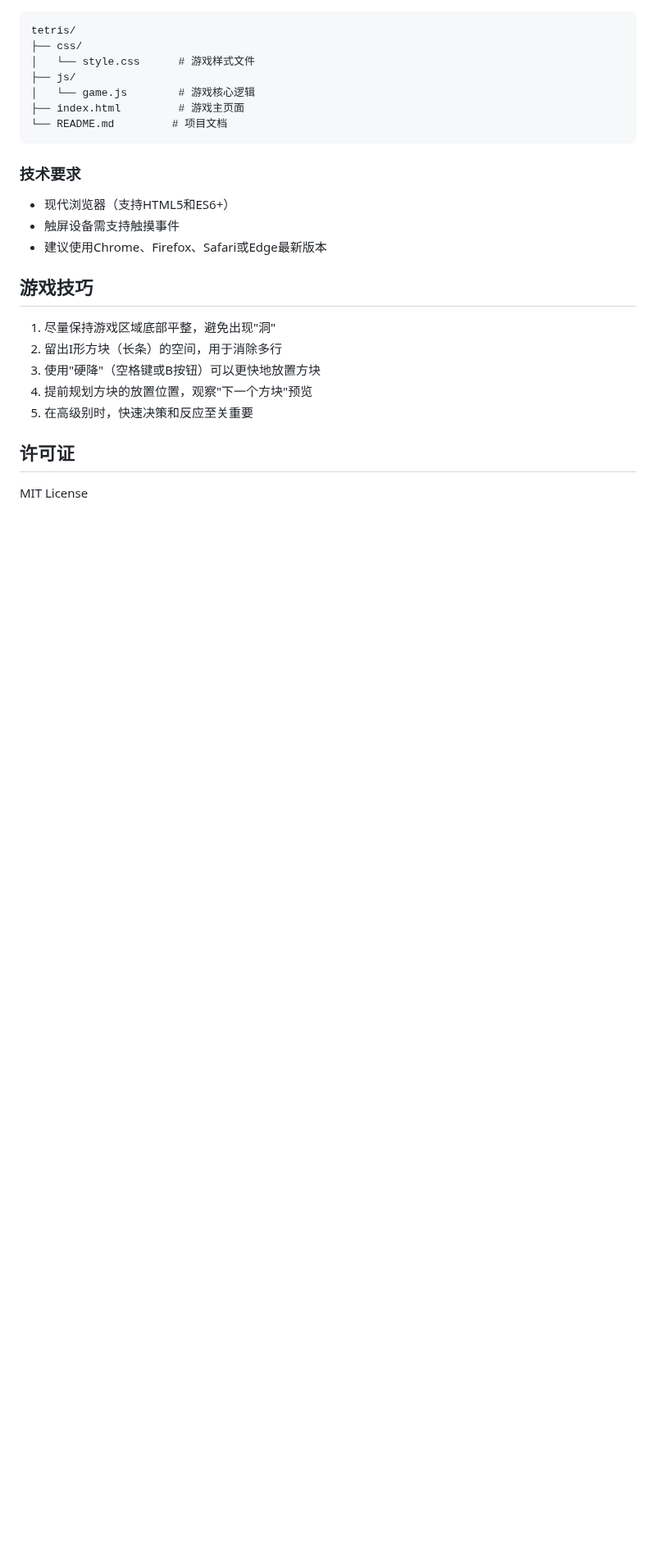
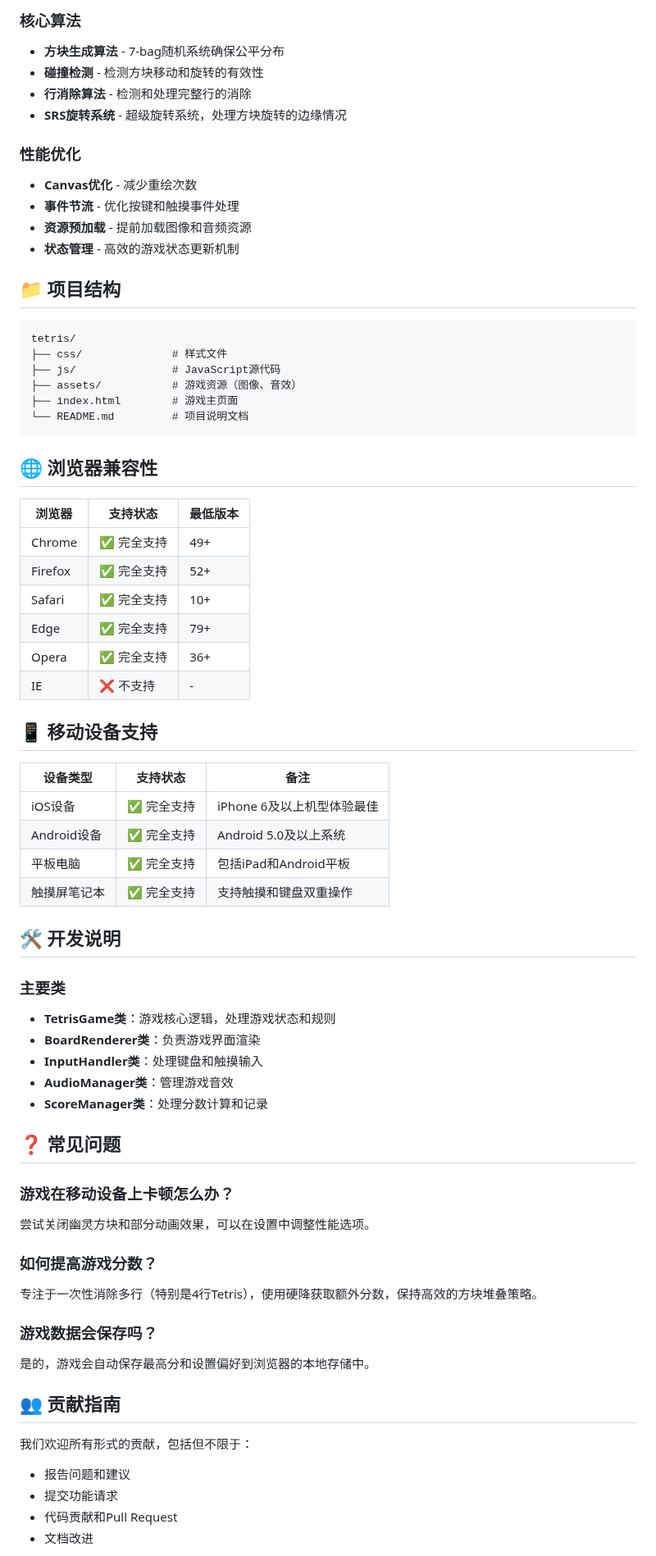
Before and after one commit to huazie/flea-game, a Markdown page: tetris/README.md, the part around one of its changes. Shown at 82% size. Rendered like a GitHub page; blank space fills up the shorter version.

````diff
--- a/tetris/README.md
+++ b/tetris/README.md
@@ -101,25 +111,72 @@
+### 核心算法
+- **方块生成算法** - 7-bag随机系统确保公平分布
+- **碰撞检测** - 检测方块移动和旋转的有效性
+- **行消除算法** - 检测和处理完整行的消除
+- **SRS旋转系统** - 超级旋转系统，处理方块旋转的边缘情况
+
+### 性能优化
+- **Canvas优化** - 减少重绘次数
+- **事件节流** - 优化按键和触摸事件处理
+- **资源预加载** - 提前加载图像和音频资源
+- **状态管理** - 高效的游戏状态更新机制
+
+## 📁 项目结构
+
+```txt
 tetris/
-├── css/
-│   └── style.css      # 游戏样式文件
-├── js/
-│   └── game.js        # 游戏核心逻辑
-├── index.html         # 游戏主页面
-└── README.md         # 项目文档
+├── css/              # 样式文件
+├── js/               # JavaScript源代码
+├── assets/           # 游戏资源（图像、音效）
+├── index.html        # 游戏主页面
+└── README.md         # 项目说明文档
 ```
 
-### 技术要求
-- 现代浏览器（支持HTML5和ES6+）
-- 触屏设备需支持触摸事件
-- 建议使用Chrome、Firefox、Safari或Edge最新版本
+## 🌐 浏览器兼容性
 
-## 游戏技巧
+| 浏览器 | 支持状态 | 最低版本 |
+|-------|---------|---------|
+| Chrome | ✅ 完全支持 | 49+ |
+| Firefox | ✅ 完全支持 | 52+ |
+| Safari | ✅ 完全支持 | 10+ |
+| Edge | ✅ 完全支持 | 79+ |
+| Opera | ✅ 完全支持 | 36+ |
+| IE | ❌ 不支持 | - |
 
-1. 尽量保持游戏区域底部平整，避免出现"洞"
-2. 留出I形方块（长条）的空间，用于消除多行
-3. 使用"硬降"（空格键或B按钮）可以更快地放置方块
-4. 提前规划方块的放置位置，观察"下一个方块"预览
-5. 在高级别时，快速决策和反应至关重要
+## 📱 移动设备支持
 
-## 许可证
+| 设备类型 | 支持状态 | 备注 |
+|---------|---------|------|
+| iOS设备 | ✅ 完全支持 | iPhone 6及以上机型体验最佳 |
+| Android设备 | ✅ 完全支持 | Android 5.0及以上系统 |
+| 平板电脑 | ✅ 完全支持 | 包括iPad和Android平板 |
+| 触摸屏笔记本 | ✅ 完全支持 | 支持触摸和键盘双重操作 |
 
-MIT License
+## 🛠 开发说明
+
+### 主要类
+
+- **TetrisGame类**：游戏核心逻辑，处理游戏状态和规则
+- **BoardRenderer类**：负责游戏界面渲染
+- **InputHandler类**：处理键盘和触摸输入
+- **AudioManager类**：管理游戏音效
+- **ScoreManager类**：处理分数计算和记录
+
+## ❓ 常见问题
+
+### 游戏在移动设备上卡顿怎么办？
+尝试关闭幽灵方块和部分动画效果，可以在设置中调整性能选项。
+
+### 如何提高游戏分数？
+专注于一次性消除多行（特别是4行Tetris），使用硬降获取额外分数，保持高效的方块堆叠策略。
+
+### 游戏数据会保存吗？
+是的，游戏会自动保存最高分和设置偏好到浏览器的本地存储中。
+
+## 👥 贡献指南
+
+我们欢迎所有形式的贡献，包括但不限于：
+- 报告问题和建议
+- 提交功能请求
+- 代码贡献和Pull Request
+- 文档改进
+
````
Also changed, not shown: other parts of tetris/README.md (+87 -72 lines).
